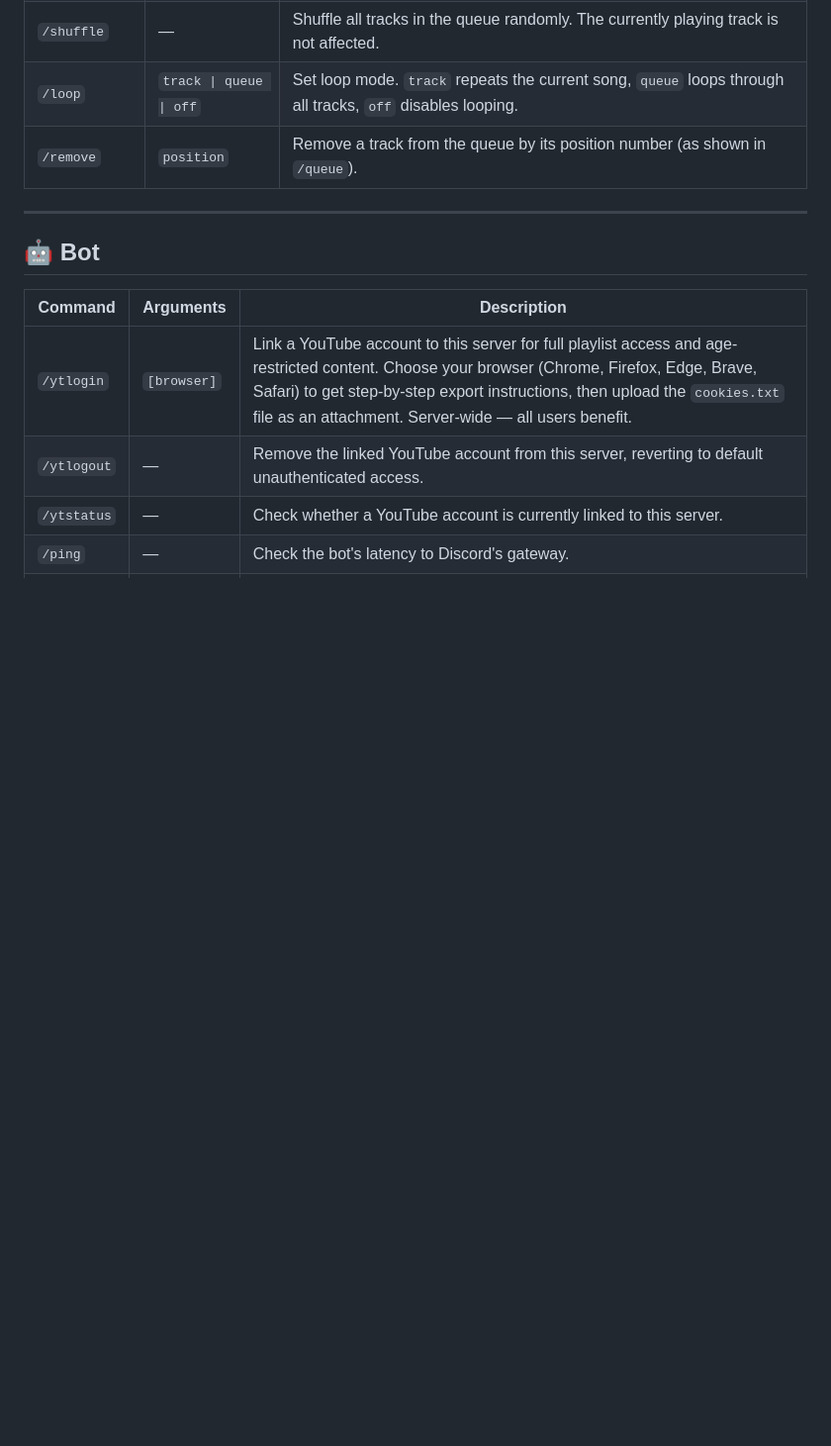
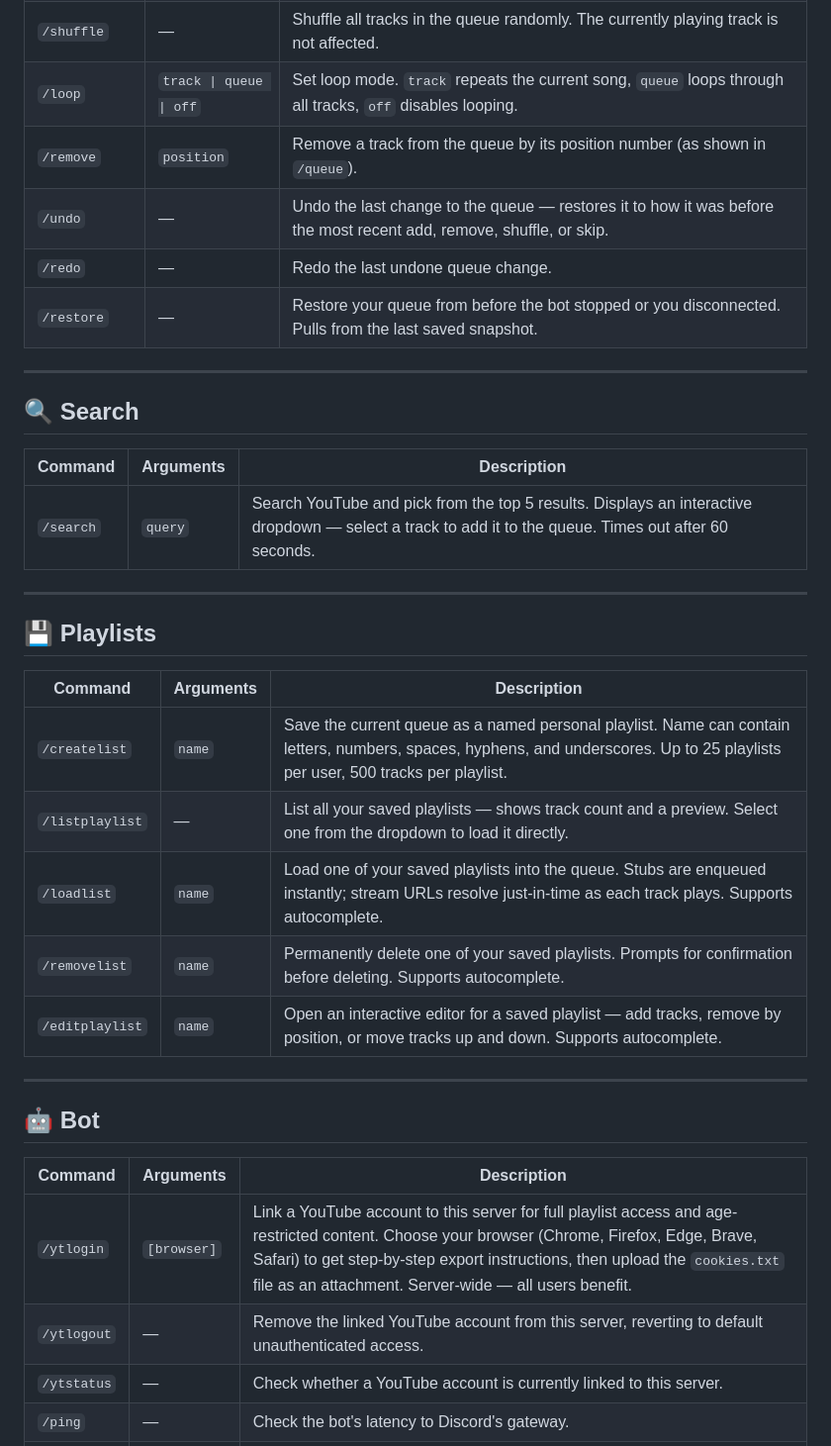
Before and after one commit to KeeperOfStack/notebane, a Markdown page: docs/commands.md, the part around the change. Shown at 99% size. Rendered like a GitHub page; blank space fills up the shorter version.

Commit message:
docs: add missing commands — search, undo/redo/restore, full playlists section

```diff
--- a/docs/commands.md
+++ b/docs/commands.md
@@ -36,6 +36,29 @@ All commands are Discord slash commands. Type `/` in any channel to see them wit
 | `/shuffle` | — | Shuffle all tracks in the queue randomly. The currently playing track is not affected. |
 | `/loop` | `track \| queue \| off` | Set loop mode. `track` repeats the current song, `queue` loops through all tracks, `off` disables looping. |
 | `/remove` | `position` | Remove a track from the queue by its position number (as shown in `/queue`). |
+| `/undo` | — | Undo the last change to the queue — restores it to how it was before the most recent add, remove, shuffle, or skip. |
+| `/redo` | — | Redo the last undone queue change. |
+| `/restore` | — | Restore your queue from before the bot stopped or you disconnected. Pulls from the last saved snapshot. |
+
+---
+
+## 🔍 Search
+
+| Command | Arguments | Description |
+|---|---|---|
+| `/search` | `query` | Search YouTube and pick from the top 5 results. Displays an interactive dropdown — select a track to add it to the queue. Times out after 60 seconds. |
+
+---
+
+## 💾 Playlists
+
+| Command | Arguments | Description |
+|---|---|---|
+| `/createlist` | `name` | Save the current queue as a named personal playlist. Name can contain letters, numbers, spaces, hyphens, and underscores. Up to 25 playlists per user, 500 tracks per playlist. |
+| `/listplaylist` | — | List all your saved playlists — shows track count and a preview. Select one from the dropdown to load it directly. |
+| `/loadlist` | `name` | Load one of your saved playlists into the queue. Stubs are enqueued instantly; stream URLs resolve just-in-time as each track plays. Supports autocomplete. |
+| `/removelist` | `name` | Permanently delete one of your saved playlists. Prompts for confirmation before deleting. Supports autocomplete. |
+| `/editplaylist` | `name` | Open an interactive editor for a saved playlist — add tracks, remove by position, or move tracks up and down. Supports autocomplete. |
 
 ---
 
```
